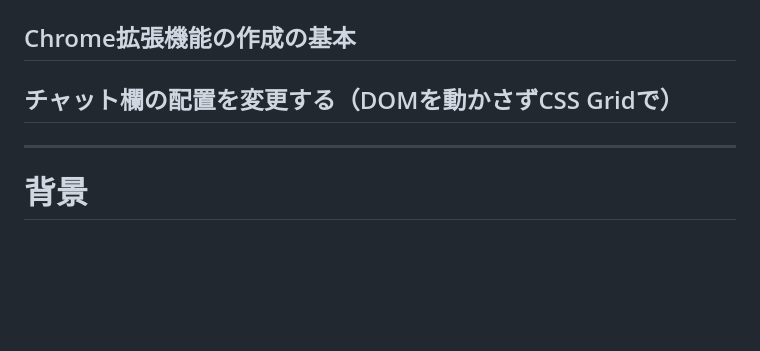
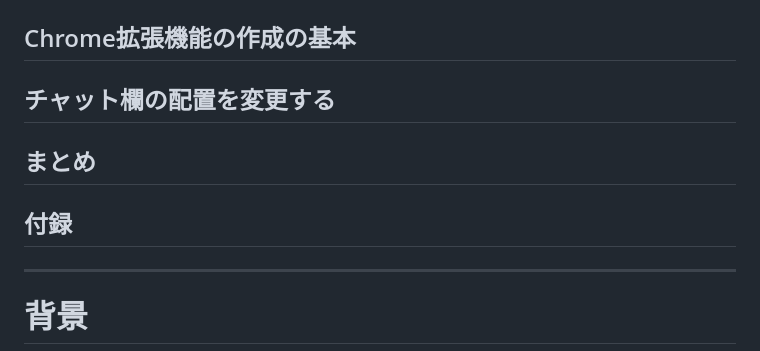
Before and after one commit to yAtomtom/tech-talks, a Markdown page: youtube-chat-rearranger/slide.md, the part around the change. Drawn GitHub-style; blank space fills up the shorter version.

Commit message:
Update youtube-chat-rearranger slide content
Co-authored-by: Copilot <223556219+Copilot@users.noreply.github.com>

```diff
--- a/youtube-chat-rearranger/slide.md
+++ b/youtube-chat-rearranger/slide.md
@@ -35,7 +35,9 @@ section blockquote>blockquote>blockquote {
 ## 背景
 ## YouTubeのレイアウト
 ## Chrome拡張機能の作成の基本
-## チャット欄の配置を変更する（DOMを動かさずCSS Gridで）
+## チャット欄の配置を変更する
+## まとめ
+## 付録
 
 
 ---
```
